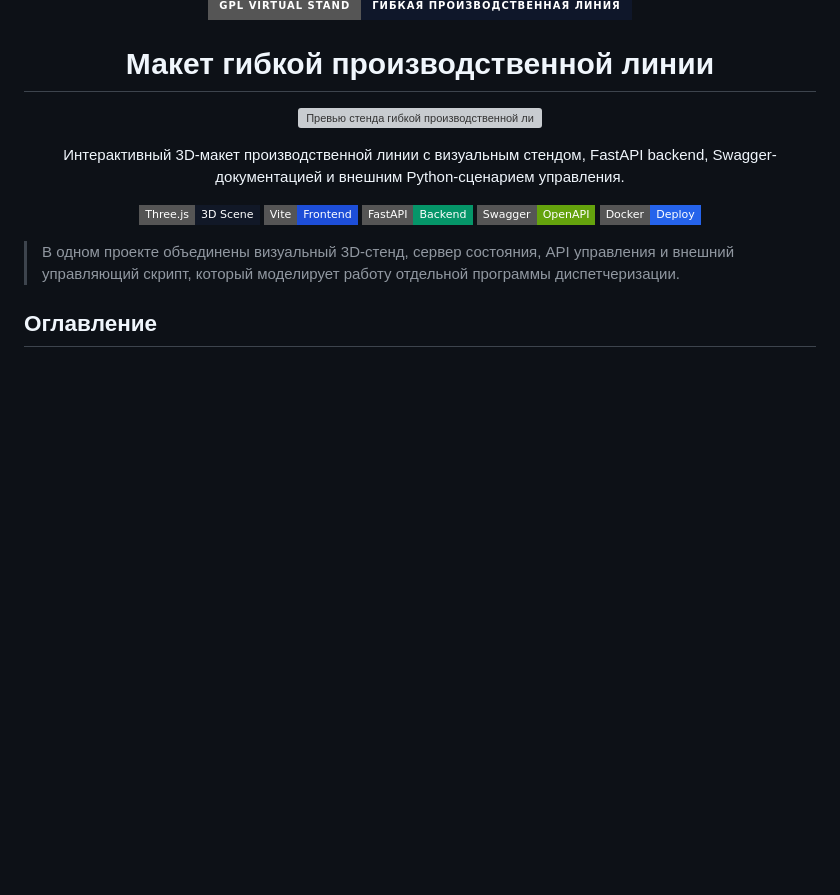
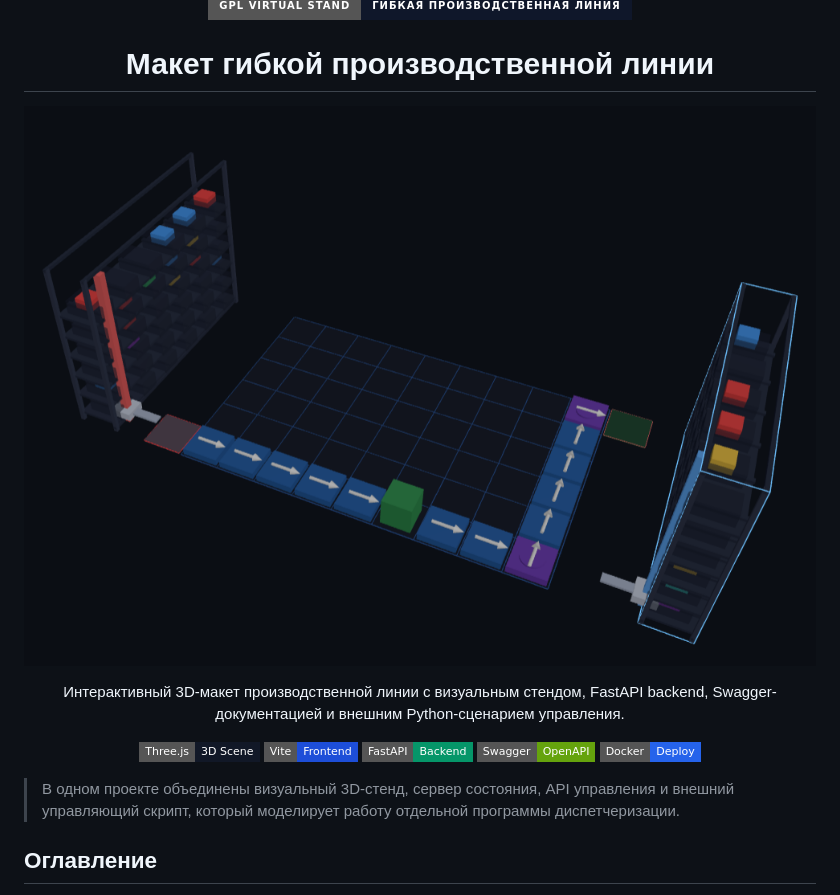
Before and after one commit to futoke/gpl-virtual-stand, a Markdown page: README.md, the part around the change. Drawn GitHub-style; pictures changed too: docs/stand-screenshot.png (added); badges without logos; blank space fills up the shorter version; grey boxes are pictures that could not be loaded.

Commit message:
upd screenshot

```diff
--- a/README.md
+++ b/README.md
@@ -5,7 +5,7 @@
 <h1 align="center">Макет гибкой производственной линии</h1>
 
 <p align="center">
-  <img src="./docs/stand-hero.svg" alt="Превью стенда гибкой производственной линии" width="960" />
+  <img src="./docs/stand-screenshot.png" alt="Скриншот стенда гибкой производственной линии" width="960" />
 </p>
 
 <p align="center">
```
Also changed, not shown: 1 other file.
